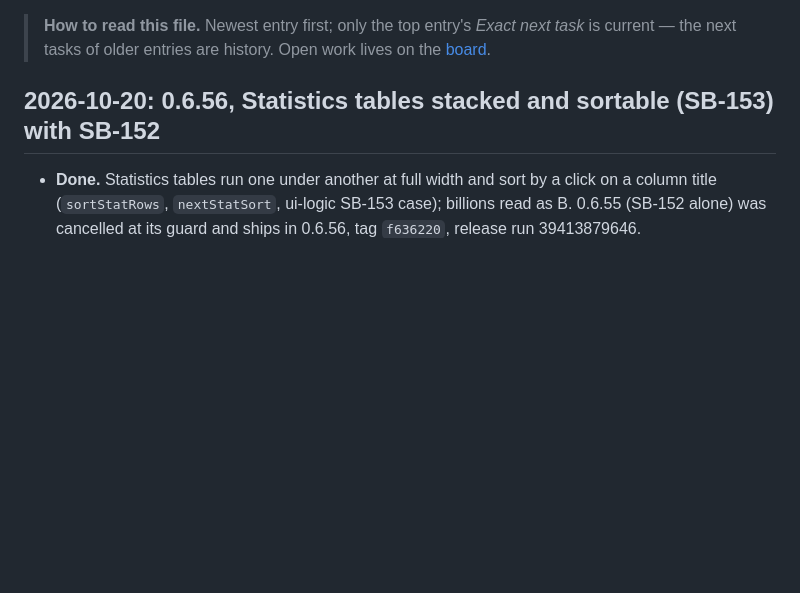
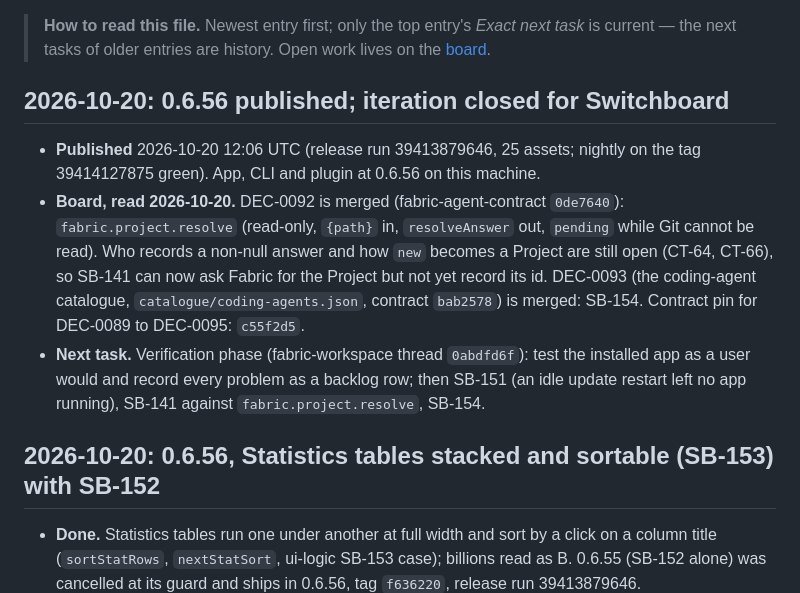
Before and after one commit to passioncode-ai/fabric-switchboard, a Markdown page: docs/HANDOFF.md, the part around the change. Rendered like a GitHub page; blank space fills up the shorter version.

Commit message:
docs: 0.6.56 published; board read (DEC-0092, DEC-0093); SB-154 filed (#262)
Co-authored-by: Робот <r@e.com>
Co-authored-by: Claude Opus 5.5 (1M context) <noreply@anthropic.com>

```diff
--- a/docs/HANDOFF.md
+++ b/docs/HANDOFF.md
@@ -1,6 +1,20 @@
 > **How to read this file.** Newest entry first; only the top entry's *Exact next task* is
 > current — the next tasks of older entries are history. Open work lives on the
 > [board](evidence/backlog.md).
+
+## 2026-10-20: 0.6.56 published; iteration closed for Switchboard
+
+- **Published** 2026-10-20 12:06 UTC (release run 39413879646, 25 assets; nightly on the tag
+  39414127875 green). App, CLI and plugin at 0.6.56 on this machine.
+- **Board, read 2026-10-20.** DEC-0092 is merged (fabric-agent-contract `0de7640`):
+  `fabric.project.resolve` (read-only, `{path}` in, `resolveAnswer` out, `pending` while Git cannot
+  be read). Who records a non-null answer and how `new` becomes a Project are still open (CT-64,
+  CT-66), so SB-141 can now ask Fabric for the Project but not yet record its id. DEC-0093 (the
+  coding-agent catalogue, `catalogue/coding-agents.json`, contract `bab2578`) is merged: SB-154.
+  Contract pin for DEC-0089 to DEC-0095: `c55f2d5`.
+- **Next task.** Verification phase (fabric-workspace thread `0abdfd6f`): test the installed app
+  as a user would and record every problem as a backlog row; then SB-151 (an idle update restart
+  left no app running), SB-141 against `fabric.project.resolve`, SB-154.
 
 ## 2026-10-20: 0.6.56, Statistics tables stacked and sortable (SB-153) with SB-152
 
```
Also changed, not shown: docs/evidence/backlog.md (+2 -1 lines).
